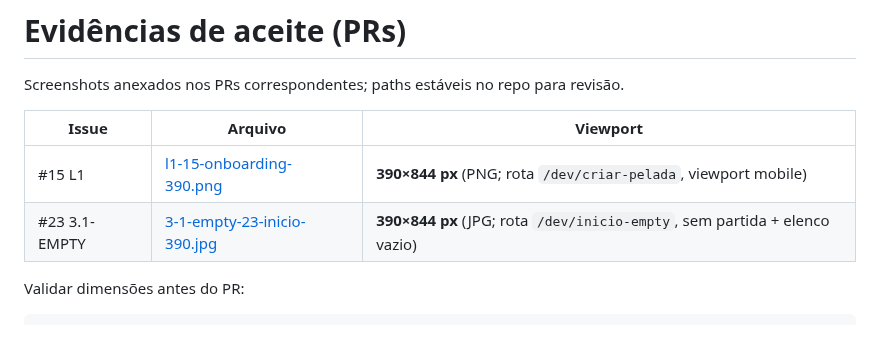
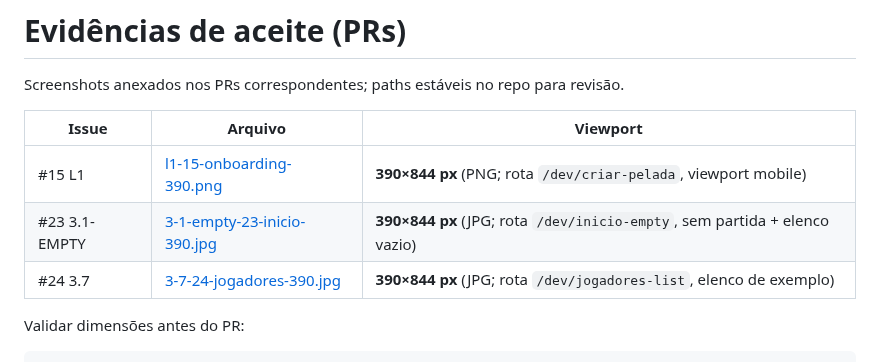
Before and after one commit to messiasneto74/app-pelada, a Markdown page: docs/evidence/README.md, the part around the change. Rendered like a GitHub page; blank space fills up the shorter version.

Commit message:
feat(3.7): tela Jogadores — busca, filtros e lista (issue #24) (#93)
Lista §3.7 com segmentos, link ao perfil, PeladaRosterService e evidência 390px.

Co-authored-by: Cursor <cursoragent@cursor.com>

```diff
--- a/docs/evidence/README.md
+++ b/docs/evidence/README.md
@@ -6,6 +6,7 @@ Screenshots anexados nos PRs correspondentes; paths estáveis no repo para revis
 |-------|---------|----------|
 | #15 L1 | [l1-15-onboarding-390.png](./l1-15-onboarding-390.png) | **390×844 px** (PNG; rota `/dev/criar-pelada`, viewport mobile) |
 | #23 3.1-EMPTY | [3-1-empty-23-inicio-390.jpg](./3-1-empty-23-inicio-390.jpg) | **390×844 px** (JPG; rota `/dev/inicio-empty`, sem partida + elenco vazio) |
+| #24 3.7 | [3-7-24-jogadores-390.jpg](./3-7-24-jogadores-390.jpg) | **390×844 px** (JPG; rota `/dev/jogadores-list`, elenco de exemplo) |
 
 Validar dimensões antes do PR:
 
```
Also changed, not shown: apps/pelada-web/README.md (+1 -1 lines), docs/evidence/3-7-24-jogadores-390.jpg (added), 11 other files.
